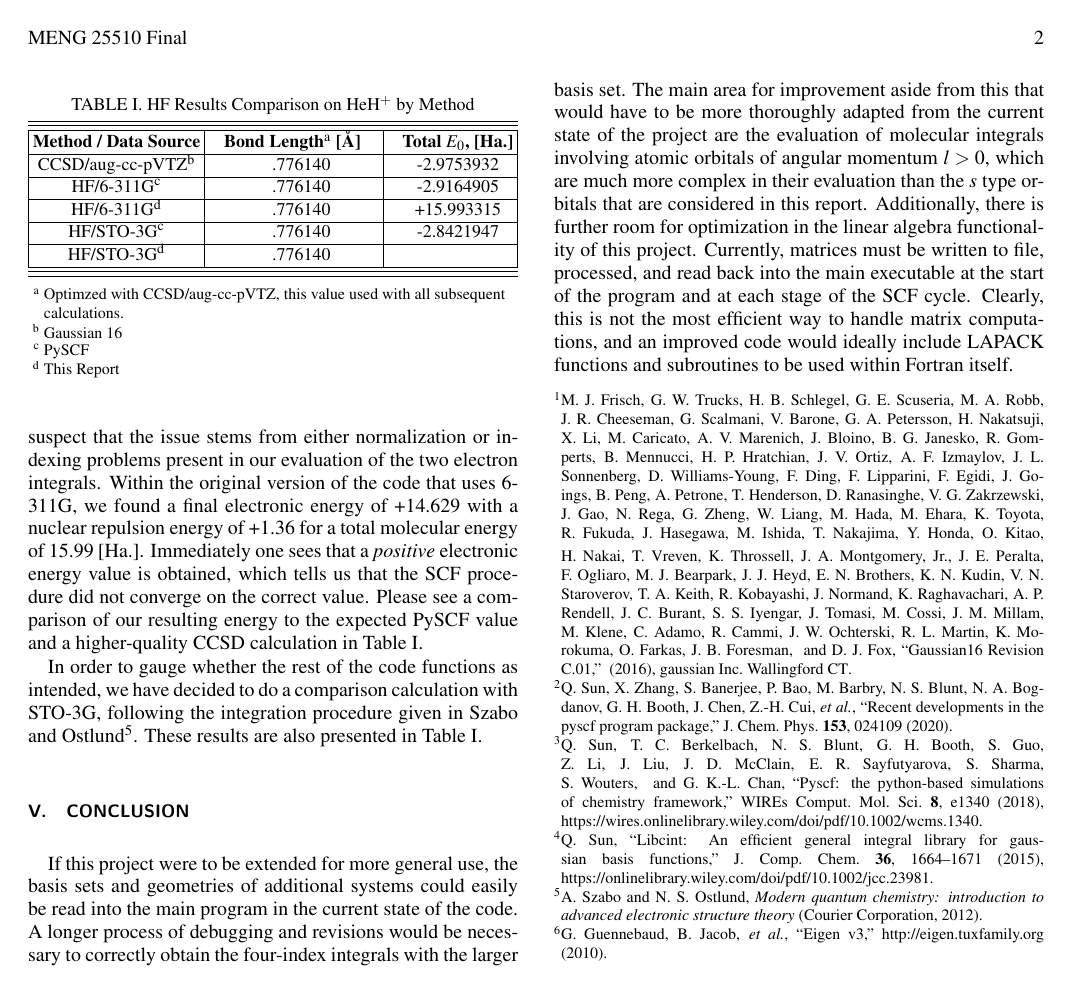
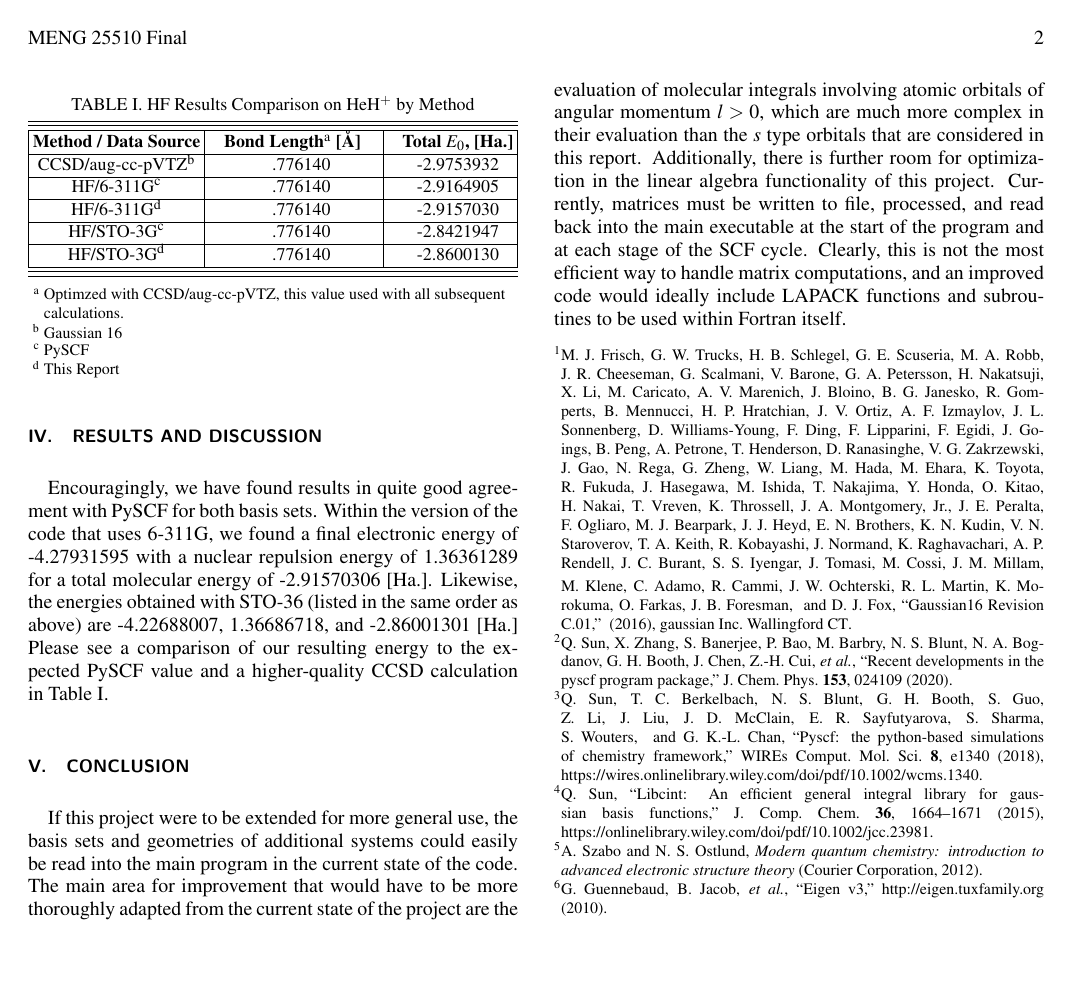
Before and after one commit to FitzSW/HF_HeH, a LaTeX paper (Report/paper_trial.tex): page 2 of 2. The pictures show the PDF file Report/paper_trial.pdf that the author committed with the source.

Commit message:
new report

```diff
--- a/Report/paper_trial.tex
+++ b/Report/paper_trial.tex
@@ -170,2 +176,3 @@ to build and execute the project. The results of the SCF procedure will be
+the SCF procedure will be written to file in {\code hf\_out.out}.
 
 \section{Results and Discussion}
@@ -176,18 +179,13 @@ $\bold{S}$ and $\bold{H}^{\text{core}}$ from PySCF show that our code computes
-these store integral matrices correctly.  We suspect that the issue stems from
-either normalization or indexing problems present in our evaluation of the two
-electron integrals.  Within the original version of the code that uses 6-311G,
-we found a final electronic energy of +14.629 with a nuclear repulsion energy
-of +1.36
-for a total molecular energy of 15.99 [Ha.]. Immediately one sees that a
-\emph{positive} electronic energy value is obtained, which tells us that the
-SCF procedure did not converge on the correct value. Please see a comparison of our
+Encouragingly, we have found results in quite good agreement with PySCF for
+both basis sets.  Within the version of the code that uses 6-311G,
+we found a final electronic energy of -4.27931595  with a nuclear repulsion energy
+of 1.36361289
+for a total molecular energy of  -2.91570306 [Ha.]. Likewise, the energies
+obtained with STO-36 (listed in the same order as above) are   -4.22688007,
+1.36686718, and -2.86001301 [Ha.]
+Please see a comparison of our
 resulting energy to the expected PySCF value and a higher-quality CCSD
 calculation  in Table \ref{tab:hf_results}.
-
-In order to gauge whether the rest of the code functions as intended, we have
-decided to do a comparison calculation with STO-3G, following the integration
-procedure given in Szabo and Ostlund\cite{szabo2012modern}. These results are
-also presented in Table \ref{tab:hf_results}.
 
 \begin{table}[]
 \caption{HF Results Comparison on HeH$^{+}$ by Method}
@@ -201,9 +199,9 @@ CCSD/aug-cc-pVTZ, this value used with all subsequent calculations.} [Å] \ \ \
 & \multicolumn{1}{l|}{\textbf{Total $E_0$, [Ha.]}} \\ \hline
 CCSD/aug-cc-pVTZ\footnote{Gaussian 16}      & .776140  & -2.9753932    \\ \hline
 HF/6-311G\footnote{PySCF}     & .776140     & -2.9164905    \\ \hline
-HF/6-311G\footnote{This Report}  & .776140  &  +15.993315        \\ \hline
+HF/6-311G\footnote{This Report}  & .776140  &  -2.9157030         \\ \hline
 HF/STO-3G$^{\text{c}}$ & .776140 & -2.8421947 \\ \hline
-HF/STO-3G$^{\text{d}}$ & .776140 & \\ \hline
+HF/STO-3G$^{\text{d}}$ & .776140 &  -2.8600130 \\ \hline
 \end{tabular}
 \end{ruledtabular}
 \end{table}
@@ -212,10 +210,8 @@ HF/STO-3G$^{\text{d}}$ & .776140 & \\ \hline
 \section{Conclusion}
 If this project were to be extended for more general use, the basis sets and
 geometries of additional systems could easily be read into the main program in
-the current state of the code. A longer process of debugging and revisions
-would be necessary to correctly obtain the four-index integrals with the
-larger basis set. The main area
-for improvement aside from this that would have to be more thoroughly adapted
+the current state of the code.  The main area
+for improvement that would have to be more thoroughly adapted
 from the current state of the project are the evaluation of molecular
 integrals involving atomic orbitals of angular momentum $l > 0$, which are
 much more complex in their evaluation than the $s$ type orbitals that are
```
Also changed, not shown: Report/paper_trial.pdf, Report/paper_trial.tex (14 more changed lines).
